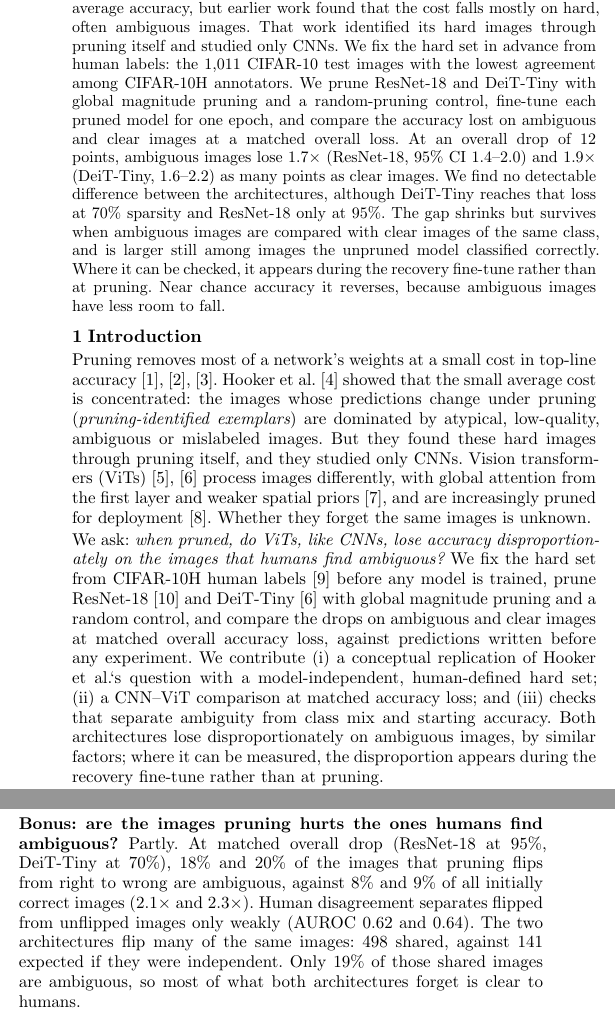
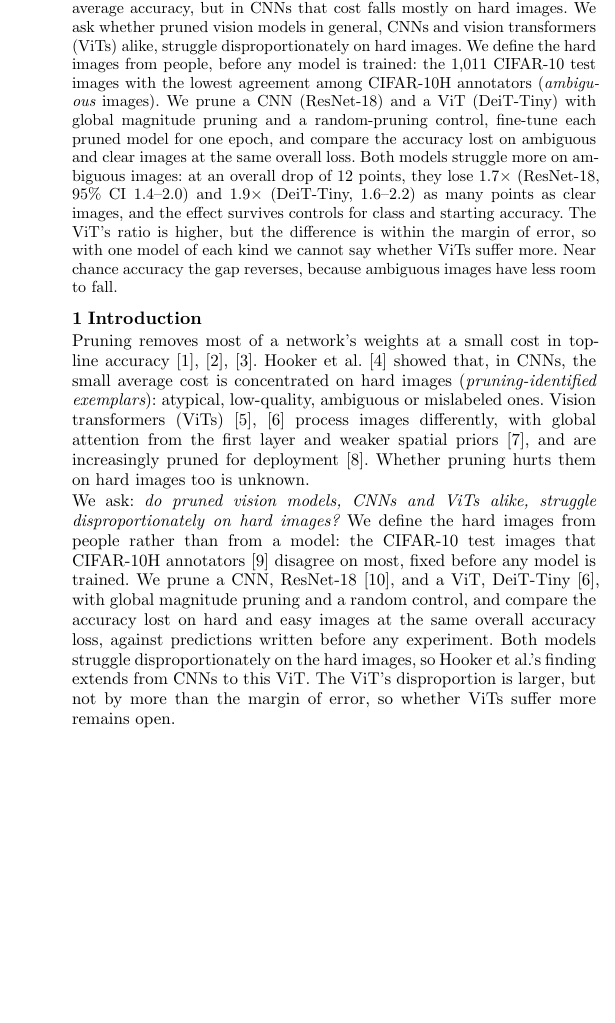
Before and after one commit to Ohayoune/pruned-vision-hard-images, a Typst document (paper/paper.typ): two parts of the columns of pages 1 and 2 of 2 before the commit and part of one column of page 1 of 2 after it, the two joined at a grey line, cut so that both start at the same text, the shorter picture padded with empty space. Compiled offline with Typst 0.15.

Commit message:
Focus the paper on its main claim
Title, abstract and introduction now ask whether pruned vision models, CNNs and ViTs alike,
struggle disproportionately on hard images, and answer it. Results follow the claim: both models,
then whether the ViT is worse, then robustness and where the effect holds. The exploratory overlap
analysis is cut; next steps lead with more models and with LLMs. README: the ViT's higher number is
now stated together with its margin of error.

```diff
--- a/paper/paper.typ
+++ b/paper/paper.typ
@@ -23,47 +23,44 @@
 #show bibliography: set par(spacing: 0.35em, leading: 0.4em)
 
 #place(top + center, scope: "parent", float: true, clearance: 1.2em)[
-  #text(size: 13pt, weight: "bold")[Do Pruned Vision Transformers Also Forget What Humans Find Hard?]
+  #text(size: 13pt, weight: "bold")[Do Pruned Vision Models Struggle Disproportionately on Hard Images?]
   #v(0.2em)
   #text(size: 9.5pt)[#author] #h(0.5em) #text(size: 8.5pt, style: "italic")[#affiliation]
 ]
 
 #text(size: 8pt)[*Abstract.* Pruning removes most of a network's weights at little cost in
-average accuracy, but earlier work found that the cost falls mostly on hard, often ambiguous
-images. That work identified its hard images through pruning itself and studied only CNNs. We fix
-the hard set in advance from human labels: the 1,011 CIFAR-10 test images with the lowest agreement
-among CIFAR-10H annotators. We prune ResNet-18 and DeiT-Tiny with global magnitude pruning and a
-random-pruning control, fine-tune each pruned model for one epoch, and compare the accuracy lost on
-ambiguous and clear images at a matched overall loss. At an overall drop of 12 points, ambiguous
-images lose 1.7× (ResNet-18, 95% CI 1.4--2.0) and 1.9× (DeiT-Tiny, 1.6--2.2) as many points as
-clear images. We find no detectable difference between the architectures, although DeiT-Tiny
-reaches that loss at 70% sparsity and ResNet-18 only at 95%. The gap shrinks but survives when
-ambiguous images are compared with clear images of the same class, and is larger still among
-images the unpruned model classified correctly. Where it can be checked, it appears during the
-recovery fine-tune rather than at pruning. Near chance accuracy it reverses, because ambiguous
-images have less room to fall.]
+average accuracy, but in CNNs that cost falls mostly on hard images. We ask whether pruned vision
+models in general, CNNs and vision transformers (ViTs) alike, struggle disproportionately on hard
+images. We define the hard images from people, before any model is trained: the 1,011 CIFAR-10
+test images with the lowest agreement among CIFAR-10H annotators (_ambiguous_ images). We prune a
+CNN (ResNet-18) and a ViT (DeiT-Tiny) with global magnitude pruning and a random-pruning control,
+fine-tune each pruned model for one epoch, and compare the accuracy lost on ambiguous and clear
+images at the same overall loss. Both models struggle more on ambiguous images: at an overall drop
+of 12 points, they lose 1.7× (ResNet-18, 95% CI 1.4--2.0) and 1.9× (DeiT-Tiny, 1.6--2.2) as many
+points as clear images, and the effect survives controls for class and starting accuracy. The
+ViT's ratio is higher, but the difference is within the margin of error, so with one model of each
+kind we cannot say whether ViTs suffer more. Near chance accuracy the gap reverses, because
+ambiguous images have less room to fall.]
 
 = Introduction
 
 Pruning removes most of a network's weights at a small cost in top-line accuracy
-@han2015learning @gale2019state @blalock2020state. Hooker et al. @hooker2019forget showed that the
-small average cost is concentrated: the images whose predictions change under pruning
-(_pruning-identified exemplars_) are dominated by atypical, low-quality, ambiguous or mislabeled
-images. But they found these hard images through pruning itself, and they studied only CNNs.
-Vision transformers (ViTs) @dosovitskiy2021vit @touvron2021deit process images differently, with
-global attention from the first layer and weaker spatial priors @raghu2021vision, and are
-increasingly pruned for deployment @chen2021chasing. Whether they forget the same images is unknown.
+@han2015learning @gale2019state @blalock2020state. Hooker et al. @hooker2019forget showed that, in
+CNNs, the small average cost is concentrated on hard images (_pruning-identified exemplars_):
+atypical, low-quality, ambiguous or mislabeled ones. Vision transformers (ViTs)
+@dosovitskiy2021vit @touvron2021deit process images differently, with global attention from the
+first layer and weaker spatial priors @raghu2021vision, and are increasingly pruned for deployment
+@chen2021chasing. Whether pruning hurts them on hard images too is unknown.
 
-We ask: _when pruned, do ViTs, like CNNs, lose accuracy disproportionately on the images that
-humans find ambiguous?_ We fix the hard set from CIFAR-10H human labels @peterson2019human before
-any model is trained, prune ResNet-18 @he2016resnet and DeiT-Tiny @touvron2021deit with global
-magnitude pruning and a random control, and compare the drops on ambiguous and clear images at
-matched overall accuracy loss, against predictions written before any experiment. We contribute
-(i) a conceptual replication of Hooker et al.'s question with a model-independent, human-defined
-hard set; (ii) a CNN--ViT comparison at matched accuracy loss; and (iii) checks that separate
-ambiguity from class mix and starting accuracy. Both architectures lose disproportionately on
-ambiguous images, by similar factors; where it can be measured, the disproportion appears during
-the recovery fine-tune rather than at pruning.
+We ask: _do pruned vision models, CNNs and ViTs alike, struggle disproportionately on hard images?_
+We define the hard images from people rather than from a model: the CIFAR-10 test images that
+CIFAR-10H annotators @peterson2019human disagree on most, fixed before any model is trained. We
+prune a CNN, ResNet-18 @he2016resnet, and a ViT, DeiT-Tiny @touvron2021deit, with global magnitude
+pruning and a random control, and compare the accuracy lost on hard and easy images at the same
+overall accuracy loss, against predictions written before any experiment. Both models struggle
+disproportionately on the hard images, so Hooker et al.’s finding extends from CNNs to this ViT.
+The ViT's disproportion is larger, but not by more than the margin of error, so whether ViTs suffer
+more remains open.
 
 *Related work.* Global magnitude pruning @han2015learning is a strong baseline @gale2019state
 @blalock2020state, and random pruning is the standard control @liu2019rethinking
@@ -141,3 +138,4 @@ and capture test-set sampling noise only, not training noise.
 references reach 96.4% and 95.0%. Ambiguous images are much harder for both: 82.9% vs 97.9% on
 clear images for DeiT-Tiny, and 78.5% vs 96.8% for ResNet-18.
 
+*Both models struggle more on ambiguous images.* @fig-gap plots the gap against the overall drop.
@@ -177,0 +166 @@ points: the fine-tune recovers clear images almost fully and ambiguous ones much
+kind, run once, we cannot say whether ViTs suffer more on hard images when pruned.
@@ -212,7 +208,0 @@ ambiguous images starting with more errors.
-*Bonus: are the images pruning hurts the ones humans find ambiguous?* Partly. At matched overall
-drop (ResNet-18 at 95%, DeiT-Tiny at 70%), 18% and 20% of the images that pruning flips from right
-to wrong are ambiguous, against 8% and 9% of all initially correct images (2.1× and 2.3×). Human
-disagreement separates flipped from unflipped images only weakly (AUROC 0.62 and 0.64). The two
-architectures flip many of the same images: 498 shared, against 141 expected if they were
-independent. Only 19% of those shared images are ambiguous, so most of what both architectures
-forget is clear to humans.
@@ -220,2 +209,3 @@ forget is clear to humans.
 = Limitations and next steps
 
+Whether ViTs suffer more rests on one model of each kind, run once, and our intervals cover
@@ -232,0 +215,3 @@ pruning removes for ambiguous images, for example with sparse autoencoders.
+pruning @hooker2019forget, and five sparsity levels, so $D^*$ is interpolated within coarse
+segments. The ambiguity cut is a convention and mixes ambiguity with label noise (for 79 test
+images the most common human label is not the CIFAR-10 label). The chance-floor reference was
```
Also changed, not shown: README.md, paper/paper.typ (87 more changed lines).
